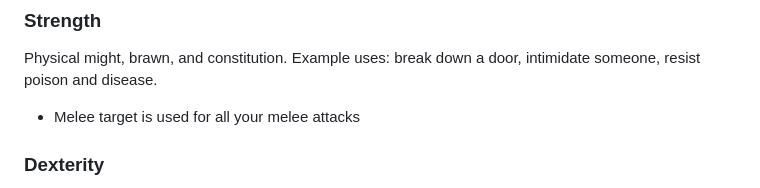
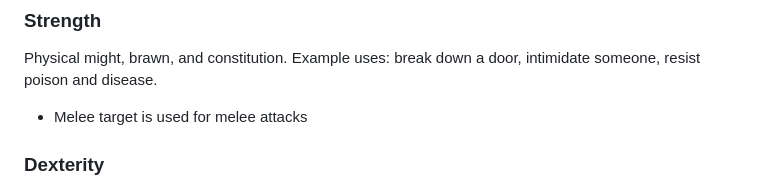
Before and after one commit to OleSkaar/Plunder, a Markdown page: Index/Ability targets.md, the part around the change. GitHub-like rendering.

Commit message:
Update wording

```diff
--- a/Index/Ability targets.md
+++ b/Index/Ability targets.md
@@ -34,7 +34,7 @@ The abilities are grouped by categories, Body, Mind, and Soul. Abilites in each
 ### Strength
 Physical might, brawn, and constitution. Example uses: break down a door, intimidate someone, resist poison and disease.
 
-- Melee target is used for all your melee attacks
+- Melee target is used for melee attacks
 
 <!--raw-typst
 #twoColumnTable[
```
